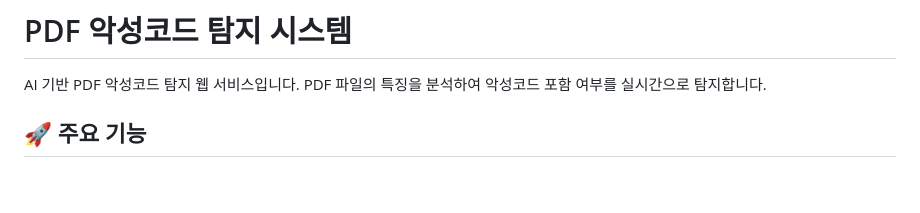
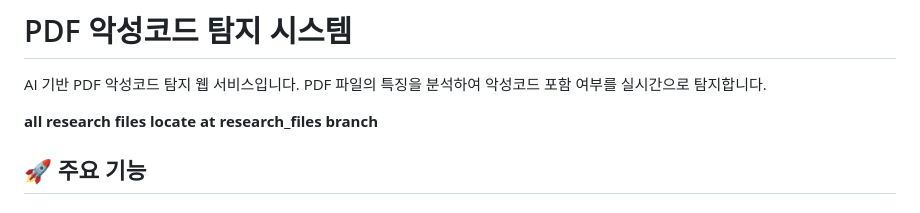
Before and after one commit to VeryBigsilver/SUSject-Mal_PDF_Detector, a Markdown page: README.md, the part around the change. GitHub-like rendering; blank space fills up the shorter version.

```diff
--- a/README.md
+++ b/README.md
@@ -6,6 +6,8 @@
 # PDF 악성코드 탐지 시스템
 
 AI 기반 PDF 악성코드 탐지 웹 서비스입니다. PDF 파일의 특징을 분석하여 악성코드 포함 여부를 실시간으로 탐지합니다.
+
+**all research files locate at research_files branch**
 
 ## 🚀 주요 기능
 
```
